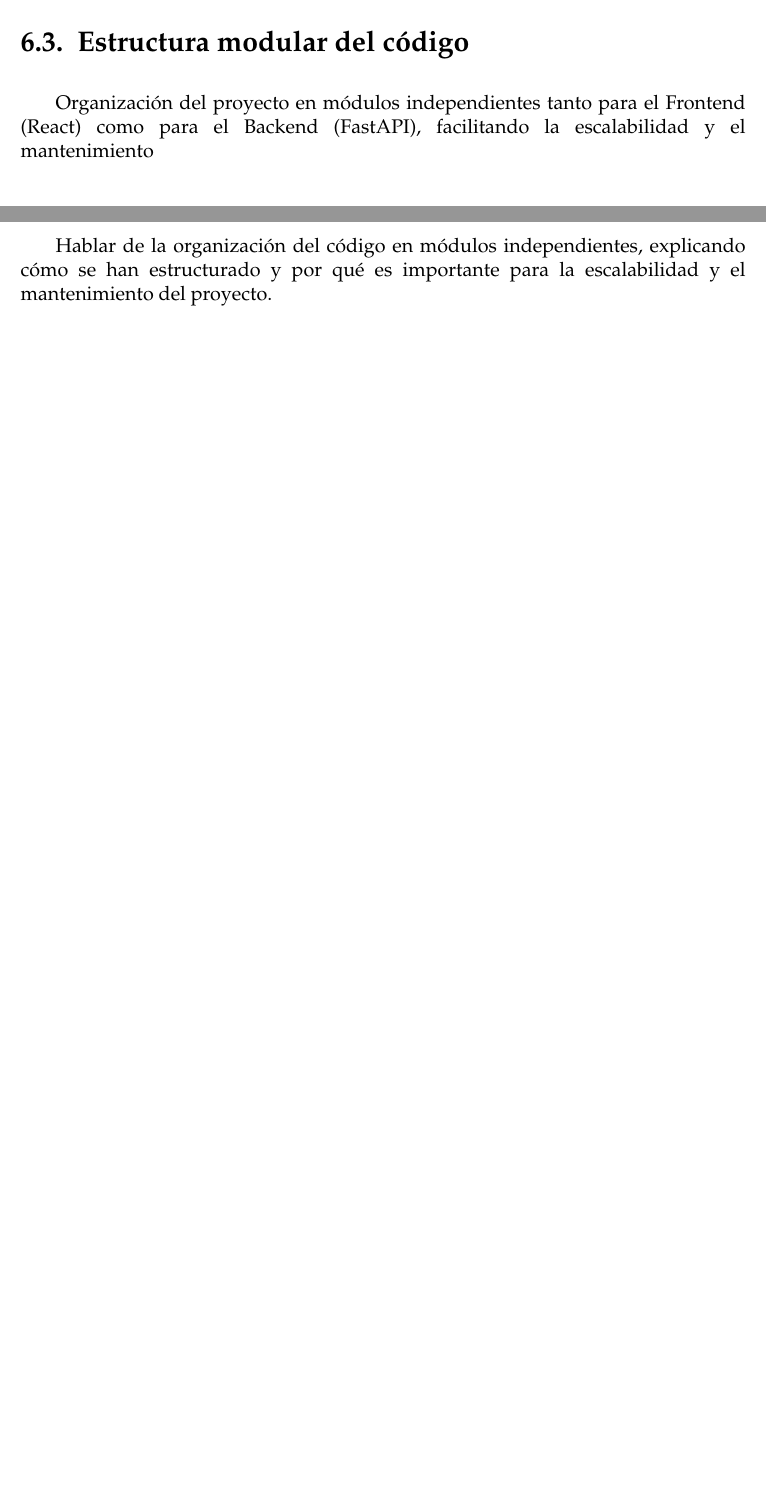
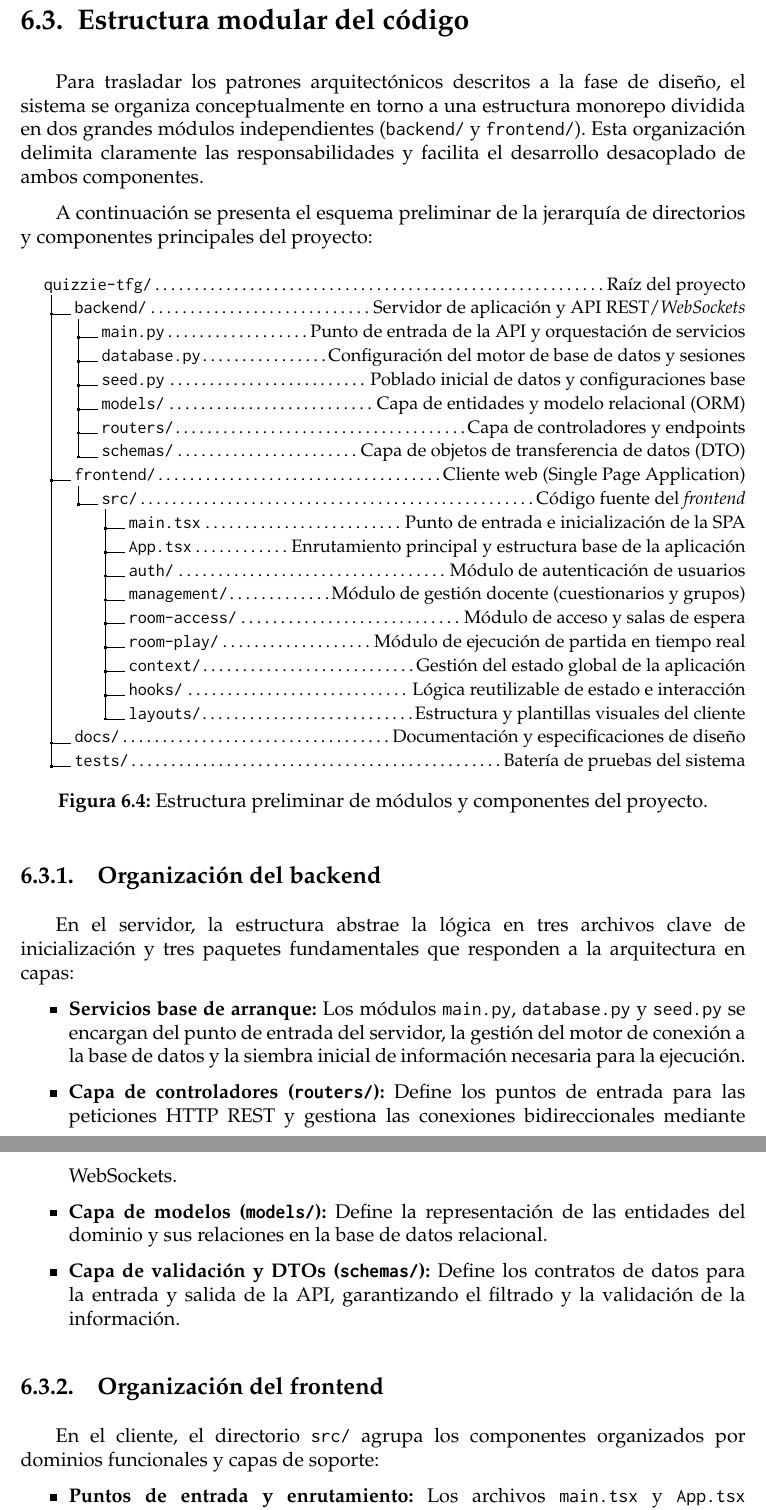
Before and after one commit to frangago71/quizzie-TFG, a LaTeX thesis (thesis/memoria.tex, which reads thesis/etc/pkgs.tex, thesis/sections/06_Diseño_y_arquitectura.tex): two parts of pages 77 and 78 of 86 before the commit and two parts of pages 78 and 79 of 88 after it, joined at a grey line, cut so that both start at the same text, the shorter picture padded with empty space. Compiled offline with pdfLaTeX.

Commit message:
docs: complete section about modular structure of the code
Refs #79

```diff
--- a/thesis/etc/pkgs.tex
+++ b/thesis/etc/pkgs.tex
@@ -34,3 +34,5 @@
 
 \usepackage{rotating}
 \usepackage{array}
+
+\usepackage{dirtree}
--- a/thesis/sections/06_Diseño_y_arquitectura.tex
+++ b/thesis/sections/06_Diseño_y_arquitectura.tex
@@ -84,7 +86,59 @@ La combinación de los tres patrones previamente descritos se consolida en una e
 \section{Estructura modular del código}
-Organización del proyecto en módulos independientes tanto para el Frontend (React) como para el Backend (FastAPI), facilitando la escalabilidad y el mantenimiento
 
-Hablar de la organización del código en módulos independientes, explicando cómo se han estructurado y por qué es importante para la escalabilidad y el mantenimiento del proyecto.
+Para trasladar los patrones arquitectónicos descritos a la fase de diseño, el sistema se organiza conceptualmente en torno a una estructura monorepo dividida en dos grandes módulos independientes (\texttt{backend/} y \texttt{frontend/}). Esta organización delimita claramente las responsabilidades y facilita el desarrollo desacoplado de ambos componentes.
+
+A continuación se presenta el esquema preliminar de la jerarquía de directorios y componentes principales del proyecto:
+
+\begin{figure}[H]
+\centering
+\small
+\dirtree{%
+.1 quizzie-tfg/\DTcomment{Raíz del proyecto}.
+.2 backend/\DTcomment{Servidor de aplicación y API REST/\textit{WebSockets}}.
+.3 main.py\DTcomment{Punto de entrada de la API y orquestación de servicios}.
+.3 database.py\DTcomment{Configuración del motor de base de datos y sesiones}.
+.3 seed.py\DTcomment{Poblado inicial de datos y configuraciones base}.
+.3 models/\DTcomment{Capa de entidades y modelo relacional (ORM)}.
+.3 routers/\DTcomment{Capa de controladores y endpoints}.
+.3 schemas/\DTcomment{Capa de objetos de transferencia de datos (DTO)}.
+.2 frontend/\DTcomment{Cliente web (Single Page Application)}.
+.3 src/\DTcomment{Código fuente del \textit{frontend}}.
+.4 main.tsx\DTcomment{Punto de entrada e inicialización de la SPA}.
+.4 App.tsx\DTcomment{Enrutamiento principal y estructura base de la aplicación}.
+.4 auth/\DTcomment{Módulo de autenticación de usuarios}.
+.4 management/\DTcomment{Módulo de gestión docente (cuestionarios y grupos)}.
+.4 room-access/\DTcomment{Módulo de acceso y salas de espera}.
+.4 room-play/\DTcomment{Módulo de ejecución de partida en tiempo real}.
+.4 context/\DTcomment{Gestión del estado global de la aplicación}.
+.4 hooks/\DTcomment{Lógica reutilizable de estado e interacción}.
+.4 layouts/\DTcomment{Estructura y plantillas visuales del cliente}.
+.2 docs/\DTcomment{Documentación y especificaciones de diseño}.
+.2 tests/\DTcomment{Batería de pruebas del sistema}.
+}
+\caption{Estructura preliminar de módulos y componentes del proyecto.}
+\label{fig:estructura_codigo}
+\end{figure}
+
+\subsection{Organización del backend}
+
+En el servidor, la estructura abstrae la lógica en tres archivos clave de inicialización y tres paquetes fundamentales que responden a la arquitectura en capas:
+
+\begin{itemize}
+    \item \textbf{Servicios base de arranque:} Los módulos \texttt{main.py}, \texttt{database.py} y \texttt{seed.py} se encargan del punto de entrada del servidor, la gestión del motor de conexión a la base de datos y la siembra inicial de información necesaria para la ejecución.
+    \item \textbf{Capa de controladores (\texttt{routers/}):} Define los puntos de entrada para las peticiones HTTP REST y gestiona las conexiones bidireccionales mediante WebSockets.
+    \item \textbf{Capa de modelos (\texttt{models/}):} Define la representación de las entidades del dominio y sus relaciones en la base de datos relacional.
+    \item \textbf{Capa de validación y DTOs (\texttt{schemas/}):} Define los contratos de datos para la entrada y salida de la API, garantizando el filtrado y la validación de la información.
+\end{itemize}
+
+\subsection{Organización del frontend}
+
+En el cliente, el directorio \texttt{src/} agrupa los componentes organizados por dominios funcionales y capas de soporte:
+
+\begin{itemize}
+    \item \textbf{Puntos de entrada y enrutamiento:} Los archivos \texttt{main.tsx} y \texttt{App.tsx} inicializan la aplicación cliente y configuran las rutas dinámicas de navegación.
+    \item \textbf{Módulos de dominio funcional:} Las carpetas \texttt{auth/}, \texttt{management/}, \texttt{room-access/} y \texttt{room-play/} encapsulan de forma independiente las distintas pantallas y flujos de trabajo de la aplicación.
+    \item \textbf{Módulos de soporte e infraestructura:} Las carpetas \texttt{context/}, \texttt{hooks/} y \texttt{layouts/} proporcionan los servicios comunes de gestión del estado global, ganchos de lógica reutilizable y la estructura visual compartida.
+\end{itemize}
 
 \section{Modelo de datos}
 Diagrama de dominio
```
Also changed, not shown: thesis/memoria.pdf, thesis/sections/06_Diseño_y_arquitectura.tex (4 more changed lines).
